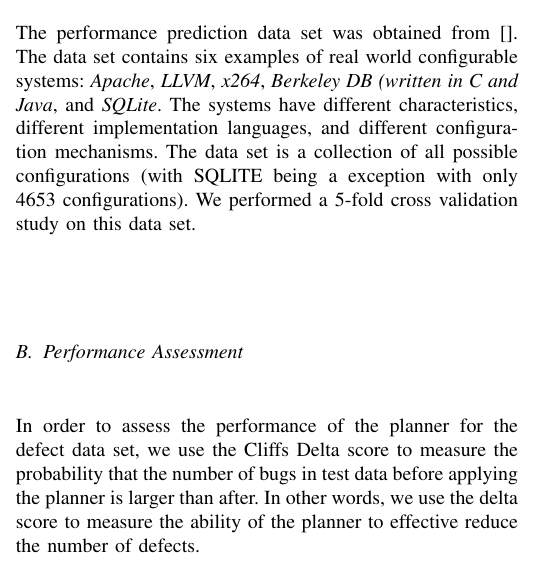
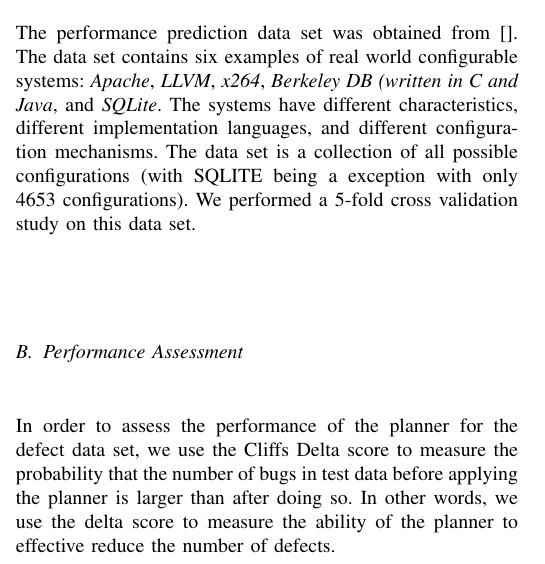
Before and after one commit to ai-se/HOW1, a LaTeX paper (manuscript.tex): part of one column of the page, cut so that both start at the same text. Compiled offline with pdfLaTeX.

Commit message:
Updates from ShareLaTeX

```diff
--- a/manuscript.tex
+++ b/manuscript.tex
@@ -77,7 +77,7 @@ The performance prediction data set was obtained from \cite{}. The data set cont
 
 \subsection{Performance Assessment}
 
-In order to assess the performance of the planner for the defect data set, we use the Cliffs Delta score to measure the probability that the number of bugs in test data before applying the planner is larger than after. In other words, we use the delta score to measure the ability of the planner to effective reduce the number of defects.
+In order to assess the performance of the planner for the defect data set, we use the Cliffs Delta score to measure the probability that the number of bugs in test data before applying the planner is larger than after doing so. In other words, we use the delta score to measure the ability of the planner to effective reduce the number of defects.
 
 % \section{Experimental Results}
 % \section{Discussion}
```
